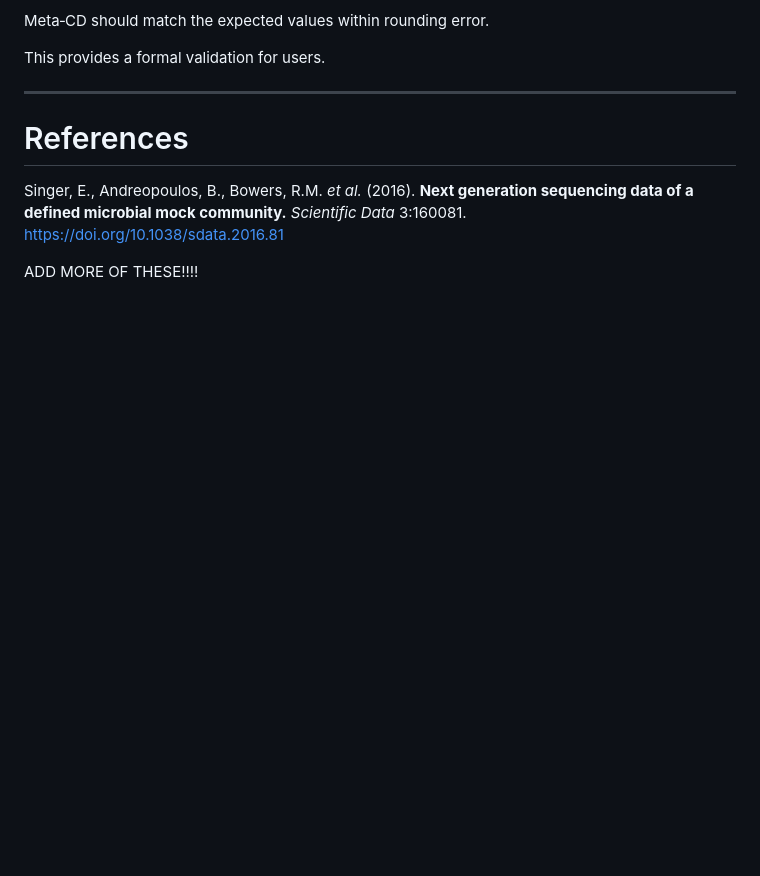
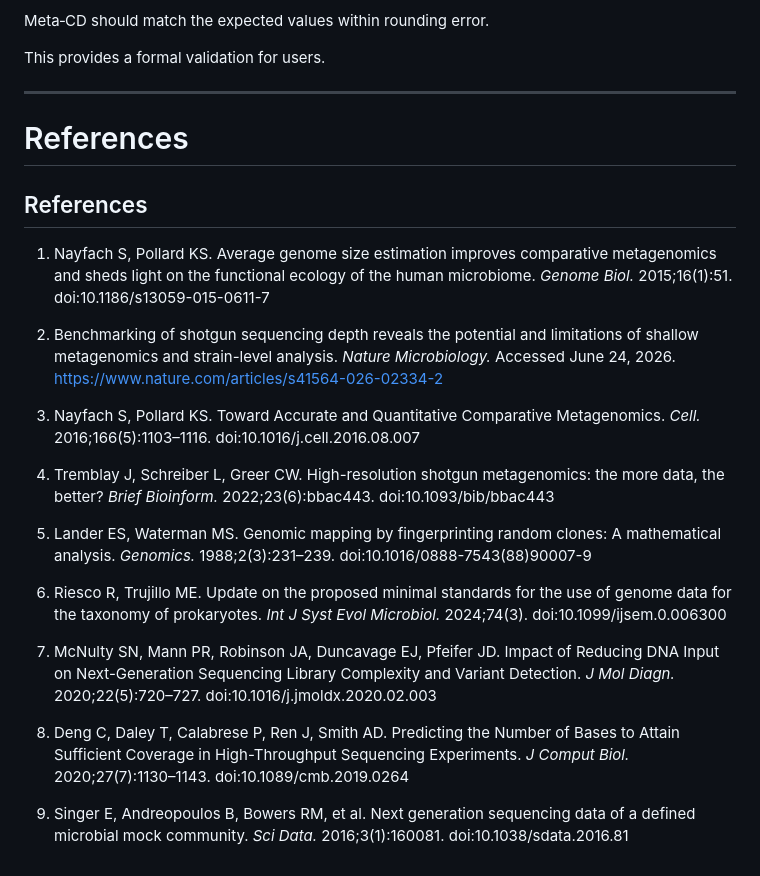
Before and after one commit to cysteger/Meta-CD, a Markdown page: README.md, the part around the change. Rendered like a GitHub page; blank space fills up the shorter version.

Commit message:
Updated references

```diff
--- a/README.md
+++ b/README.md
@@ -162,7 +162,22 @@ This provides a formal validation for users.
 
 # References
 
-Singer, E., Andreopoulos, B., Bowers, R.M. *et al.* (2016). **Next generation sequencing data of a defined microbial mock community.** *Scientific Data* 3:160081.
-https://doi.org/10.1038/sdata.2016.81
+## References
 
-ADD MORE OF THESE!!!!
+1. Nayfach S, Pollard KS. Average genome size estimation improves comparative metagenomics and sheds light on the functional ecology of the human microbiome. *Genome Biol.* 2015;16(1):51. doi:10.1186/s13059-015-0611-7
+
+2. Benchmarking of shotgun sequencing depth reveals the potential and limitations of shallow metagenomics and strain-level analysis. *Nature Microbiology.* Accessed June 24, 2026. https://www.nature.com/articles/s41564-026-02334-2
+
+3. Nayfach S, Pollard KS. Toward Accurate and Quantitative Comparative Metagenomics. *Cell.* 2016;166(5):1103–1116. doi:10.1016/j.cell.2016.08.007
+
+4. Tremblay J, Schreiber L, Greer CW. High-resolution shotgun metagenomics: the more data, the better? *Brief Bioinform.* 2022;23(6):bbac443. doi:10.1093/bib/bbac443
+
+5. Lander ES, Waterman MS. Genomic mapping by fingerprinting random clones: A mathematical analysis. *Genomics.* 1988;2(3):231–239. doi:10.1016/0888-7543(88)90007-9
+
+6. Riesco R, Trujillo ME. Update on the proposed minimal standards for the use of genome data for the taxonomy of prokaryotes. *Int J Syst Evol Microbiol.* 2024;74(3). doi:10.1099/ijsem.0.006300
+
+7. McNulty SN, Mann PR, Robinson JA, Duncavage EJ, Pfeifer JD. Impact of Reducing DNA Input on Next-Generation Sequencing Library Complexity and Variant Detection. *J Mol Diagn.* 2020;22(5):720–727. doi:10.1016/j.jmoldx.2020.02.003
+
+8. Deng C, Daley T, Calabrese P, Ren J, Smith AD. Predicting the Number of Bases to Attain Sufficient Coverage in High-Throughput Sequencing Experiments. *J Comput Biol.* 2020;27(7):1130–1143. doi:10.1089/cmb.2019.0264
+
+9. Singer E, Andreopoulos B, Bowers RM, et al. Next generation sequencing data of a defined microbial mock community. *Sci Data.* 2016;3(1):160081. doi:10.1038/sdata.2016.81
```
